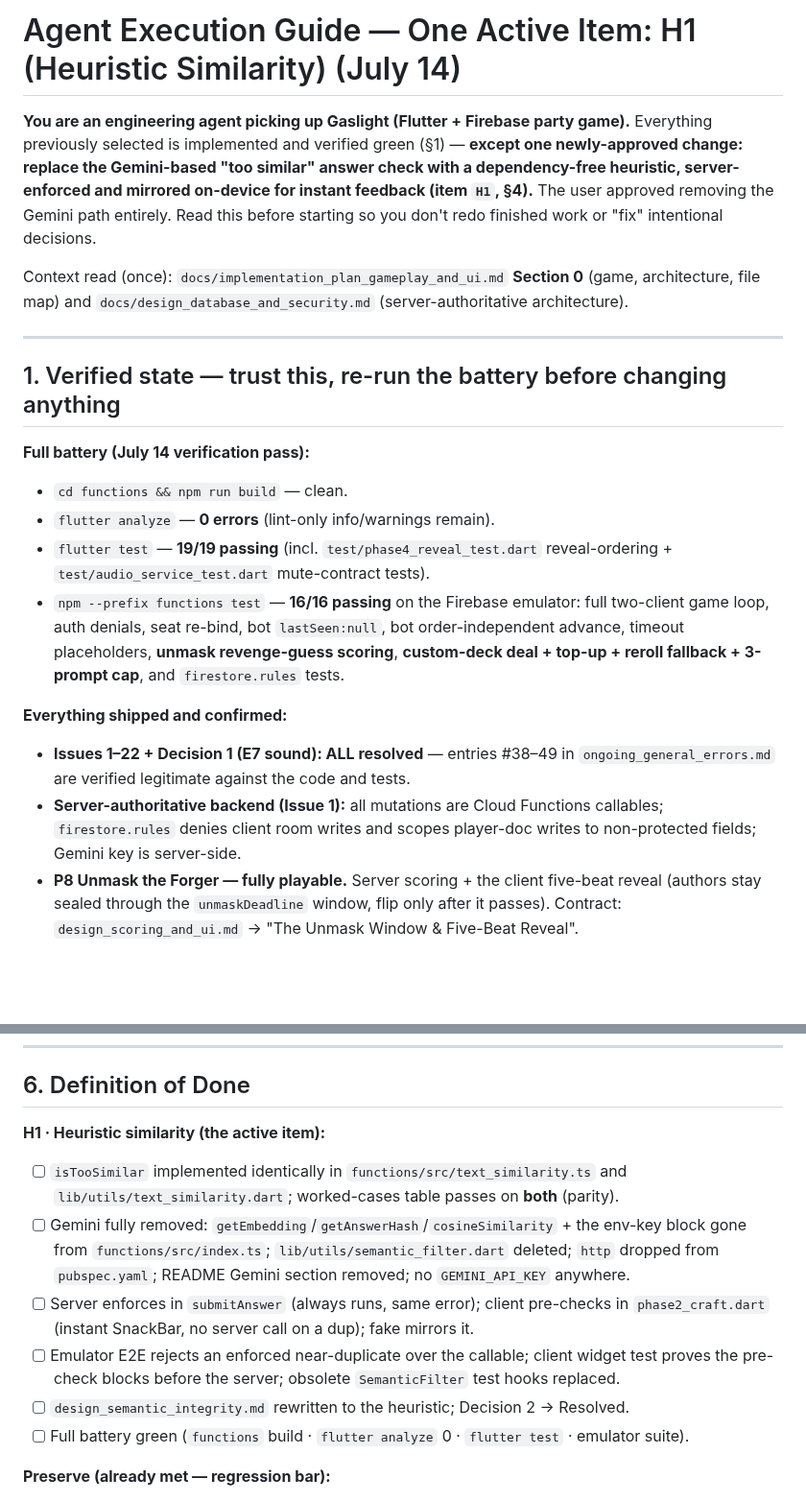
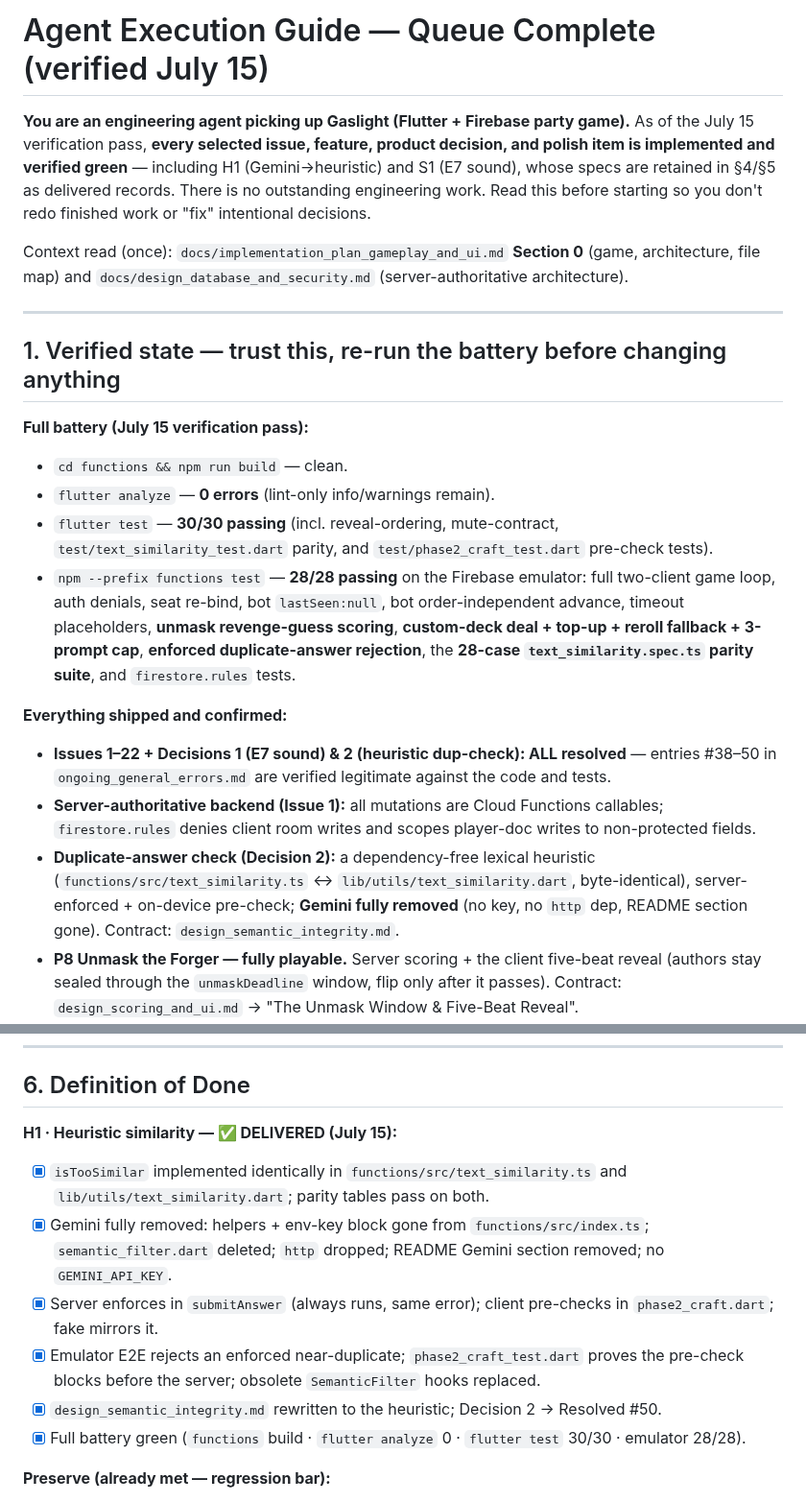
Before and after one commit to yelouis/Gaslight, a Markdown page: docs/agent_execution_guide.md, 2 parts joined by grey strips. Shown at 96% size. Drawn GitHub-style; blank space fills up the shorter version.

```diff
--- a/docs/agent_execution_guide.md
+++ b/docs/agent_execution_guide.md
@@ -1,6 +1,6 @@
-# Agent Execution Guide — One Active Item: H1 (Heuristic Similarity) (July 14)
+# Agent Execution Guide — Queue Complete (verified July 15)
 
-**You are an engineering agent picking up Gaslight (Flutter + Firebase party game).** Everything previously selected is implemented and verified green (§1) — **except one newly-approved change: replace the Gemini-based "too similar" answer check with a dependency-free heuristic, server-enforced and mirrored on-device for instant feedback (item `H1`, §4).** The user approved removing the Gemini path entirely. Read this before starting so you don't redo finished work or "fix" intentional decisions.
+**You are an engineering agent picking up Gaslight (Flutter + Firebase party game).** As of the July 15 verification pass, **every selected issue, feature, product decision, and polish item is implemented and verified green** — including H1 (Gemini→heuristic) and S1 (E7 sound), whose specs are retained in §4/§5 as delivered records. There is no outstanding engineering work. Read this before starting so you don't redo finished work or "fix" intentional decisions.
 
 Context read (once): `docs/implementation_plan_gameplay_and_ui.md` **Section 0** (game, architecture, file map) and `docs/design_database_and_security.md` (server-authoritative architecture).
 
@@ -8,15 +8,16 @@ Context read (once): `docs/implementation_plan_gameplay_and_ui.md` **Section 0**
 
 ## 1. Verified state — trust this, re-run the battery before changing anything
 
-**Full battery (July 14 verification pass):**
+**Full battery (July 15 verification pass):**
 - `cd functions && npm run build` — clean.
 - `flutter analyze` — **0 errors** (lint-only info/warnings remain).
-- `flutter test` — **19/19 passing** (incl. `test/phase4_reveal_test.dart` reveal-ordering + `test/audio_service_test.dart` mute-contract tests).
-- `npm --prefix functions test` — **16/16 passing** on the Firebase emulator: full two-client game loop, auth denials, seat re-bind, bot `lastSeen:null`, bot order-independent advance, timeout placeholders, **unmask revenge-guess scoring**, **custom-deck deal + top-up + reroll fallback + 3-prompt cap**, and `firestore.rules` tests.
+- `flutter test` — **30/30 passing** (incl. reveal-ordering, mute-contract, `test/text_similarity_test.dart` parity, and `test/phase2_craft_test.dart` pre-check tests).
+- `npm --prefix functions test` — **28/28 passing** on the Firebase emulator: full two-client game loop, auth denials, seat re-bind, bot `lastSeen:null`, bot order-independent advance, timeout placeholders, **unmask revenge-guess scoring**, **custom-deck deal + top-up + reroll fallback + 3-prompt cap**, **enforced duplicate-answer rejection**, the **28-case `text_similarity.spec.ts` parity suite**, and `firestore.rules` tests.
 
 **Everything shipped and confirmed:**
-- **Issues 1–22 + Decision 1 (E7 sound): ALL resolved** — entries #38–49 in `ongoing_general_errors.md` are verified legitimate against the code and tests.
-- **Server-authoritative backend (Issue 1):** all mutations are Cloud Functions callables; `firestore.rules` denies client room writes and scopes player-doc writes to non-protected fields; Gemini key is server-side.
+- **Issues 1–22 + Decisions 1 (E7 sound) & 2 (heuristic dup-check): ALL resolved** — entries #38–50 in `ongoing_general_errors.md` are verified legitimate against the code and tests.
+- **Server-authoritative backend (Issue 1):** all mutations are Cloud Functions callables; `firestore.rules` denies client room writes and scopes player-doc writes to non-protected fields.
+- **Duplicate-answer check (Decision 2):** a dependency-free lexical heuristic (`functions/src/text_similarity.ts` ↔ `lib/utils/text_similarity.dart`, byte-identical), server-enforced + on-device pre-check; **Gemini fully removed** (no key, no `http` dep, README section gone). Contract: `design_semantic_integrity.md`.
 - **P8 Unmask the Forger — fully playable.** Server scoring + the client five-beat reveal (authors stay sealed through the `unmaskDeadline` window, flip only after it passes). Contract: `design_scoring_and_ui.md` → "The Unmask Window & Five-Beat Reveal".
 - **P10 Custom Decks — complete.** Lobby contribution form (own-doc field-scoped writes), host deck sync, server harvest/top-up/own-prompt-free assignment incl. terminal-fallback edge, reroll fallback, and the 3-per-player cap (Issue 22).
 - **E7 Sound — complete.** Four CC0 (Kenney) SFX in `assets/audio/` wired via `lib/services/audio_service.dart` at submit/vote/reveal(once-per-card)/unmask, with a persisted mute toggle; mute contract tested. (`CREDITS.md` records CC0 provenance.)
@@ -195,13 +199,13 @@ Notes: (1) the reveal cue is a **bell toll** (sharp strike + long decay), so the
 ---
 
 ## 6. Definition of Done
-**H1 · Heuristic similarity (the active item):**
-- [ ] `isTooSimilar` implemented identically in `functions/src/text_similarity.ts` and `lib/utils/text_similarity.dart`; worked-cases table passes on **both** (parity).
-- [ ] Gemini fully removed: `getEmbedding`/`getAnswerHash`/`cosineSimilarity` + the env-key block gone from `functions/src/index.ts`; `lib/utils/semantic_filter.dart` deleted; `http` dropped from `pubspec.yaml`; README Gemini section removed; no `GEMINI_API_KEY` anywhere.
-- [ ] Server enforces in `submitAnswer` (always runs, same error); client pre-checks in `phase2_craft.dart` (instant SnackBar, no server call on a dup); fake mirrors it.
-- [ ] Emulator E2E rejects an enforced near-duplicate over the callable; client widget test proves the pre-check blocks before the server; obsolete `SemanticFilter` test hooks replaced.
-- [ ] `design_semantic_integrity.md` rewritten to the heuristic; Decision 2 → Resolved.
-- [ ] Full battery green (`functions` build · `flutter analyze` 0 · `flutter test` · emulator suite).
+**H1 · Heuristic similarity — ✅ DELIVERED (July 15):**
+- [x] `isTooSimilar` implemented identically in `functions/src/text_similarity.ts` and `lib/utils/text_similarity.dart`; parity tables pass on both.
+- [x] Gemini fully removed: helpers + env-key block gone from `functions/src/index.ts`; `semantic_filter.dart` deleted; `http` dropped; README Gemini section removed; no `GEMINI_API_KEY`.
+- [x] Server enforces in `submitAnswer` (always runs, same error); client pre-checks in `phase2_craft.dart`; fake mirrors it.
+- [x] Emulator E2E rejects an enforced near-duplicate; `phase2_craft_test.dart` proves the pre-check blocks before the server; obsolete `SemanticFilter` hooks replaced.
+- [x] `design_semantic_integrity.md` rewritten to the heuristic; Decision 2 → Resolved #50.
+- [x] Full battery green (`functions` build · `flutter analyze` 0 · `flutter test` 30/30 · emulator 28/28).
 
 **Preserve (already met — regression bar):**
 - [x] `flutter analyze` 0 errors · `flutter test` green · `npm --prefix functions test` green · `functions` builds.
```
Also changed, not shown: other parts of docs/agent_execution_guide.md (+5 -2 lines), docs/ongoing_general_errors.md (+6 -0 lines).
